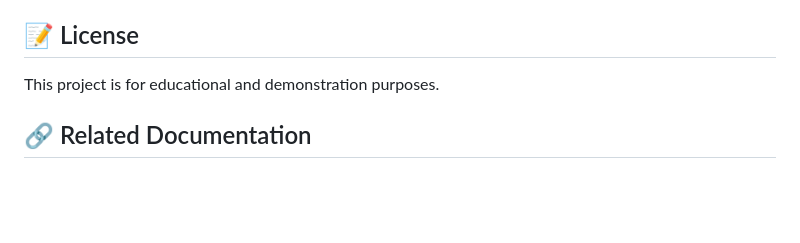
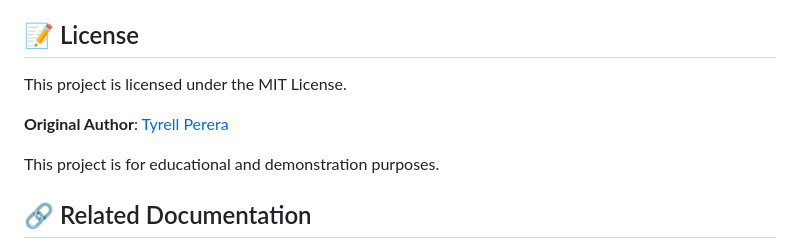
Before and after one commit to tyrell/api-benchmark-suite, a Markdown page: README.md, the part around the change. Drawn GitHub-style; blank space fills up the shorter version.

Commit message:
docs: add MIT license and author attribution
- Added MIT License specification to License section
- Credited Tyrell Perera (https://tyrell.co) as original author
- Maintained educational purpose disclaimer
- Proper attribution for open source project

```diff
--- a/README.md
+++ b/README.md
@@ -424,6 +424,10 @@ This is a demonstration project. Key areas for enhancement:
 
 ## 📝 License
 
+This project is licensed under the MIT License.
+
+**Original Author**: [Tyrell Perera](https://tyrell.co)
+
 This project is for educational and demonstration purposes.
 
 ## 🔗 Related Documentation
```
